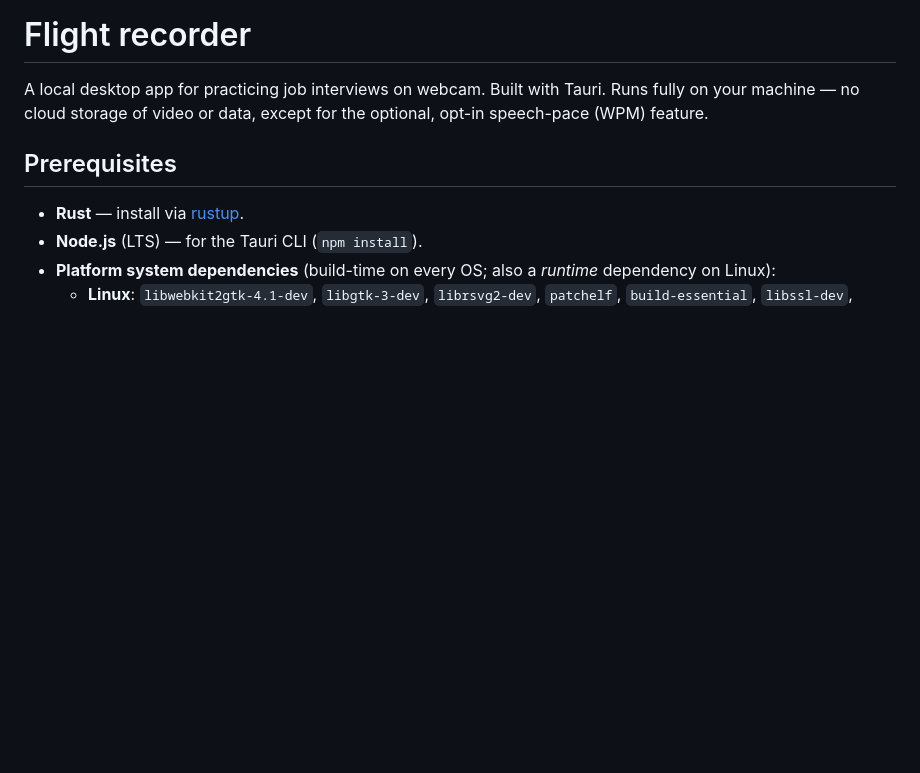
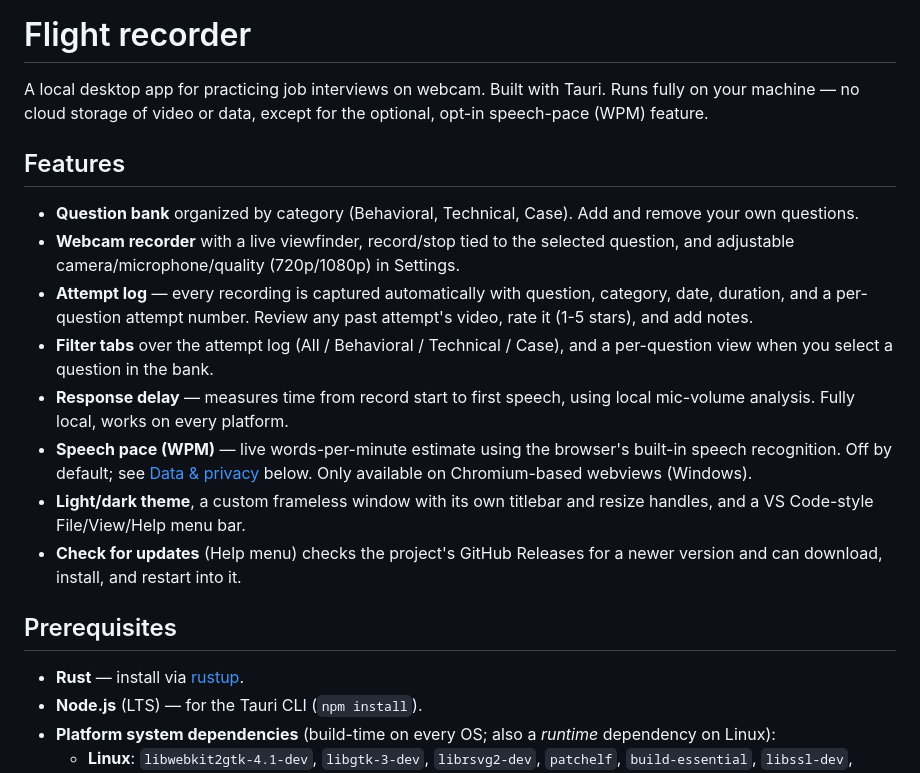
Before and after one commit to ei-sei/flight-recorder, a Markdown page: README.md, the part around one of its changes. Drawn GitHub-style; blank space fills up the shorter version.

```diff
--- a/README.md
+++ b/README.md
@@ -1,6 +1,17 @@
 # Flight recorder
 
 A local desktop app for practicing job interviews on webcam. Built with Tauri. Runs fully on your machine — no cloud storage of video or data, except for the optional, opt-in speech-pace (WPM) feature.
+
+## Features
+
+- **Question bank** organized by category (Behavioral, Technical, Case). Add and remove your own questions.
+- **Webcam recorder** with a live viewfinder, record/stop tied to the selected question, and adjustable camera/microphone/quality (720p/1080p) in Settings.
+- **Attempt log** — every recording is captured automatically with question, category, date, duration, and a per-question attempt number. Review any past attempt's video, rate it (1-5 stars), and add notes.
+- **Filter tabs** over the attempt log (All / Behavioral / Technical / Case), and a per-question view when you select a question in the bank.
+- **Response delay** — measures time from record start to first speech, using local mic-volume analysis. Fully local, works on every platform.
+- **Speech pace (WPM)** — live words-per-minute estimate using the browser's built-in speech recognition. Off by default; see [Data & privacy](#data--privacy) below. Only available on Chromium-based webviews (Windows).
+- **Light/dark theme**, a custom frameless window with its own titlebar and resize handles, and a VS Code-style File/View/Help menu bar.
+- **Check for updates** (Help menu) checks the project's GitHub Releases for a newer version and can download, install, and restart into it.
 
 ## Prerequisites
 
```
Also changed, not shown: other parts of README.md (+21 -1 lines).
